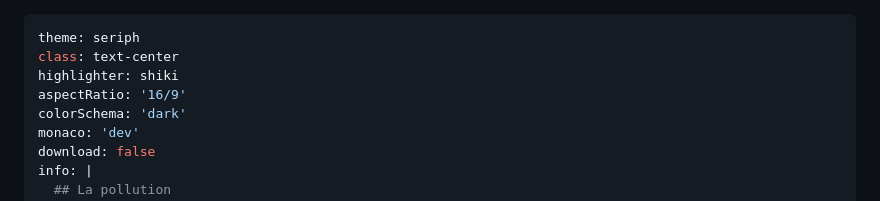
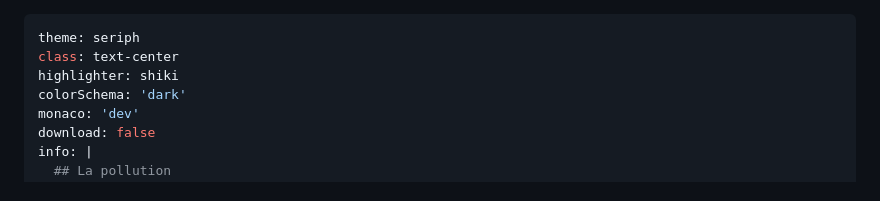
Before and after one commit to github-MaxCE/github-MaxCE.github.io, a Markdown page: slides.md, the part around the change. Drawn GitHub-style.

```diff
--- a/slides.md
+++ b/slides.md
@@ -2,7 +2,6 @@
 theme: seriph
 class: text-center
 highlighter: shiki
-aspectRatio: '16/9'
 colorSchema: 'dark'
 monaco: 'dev'
 download: false
```
